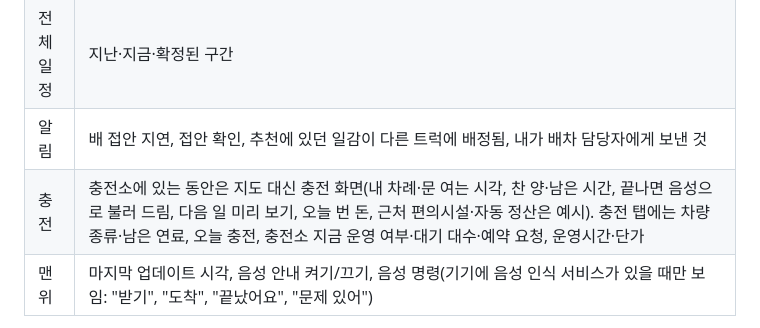
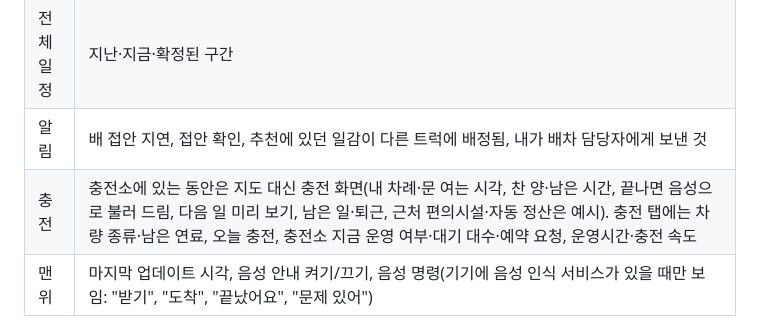
Before and after one commit to seokj2/h2-driver-app, a Markdown page: README.md, the part around the change. Drawn GitHub-style.

```diff
--- a/README.md
+++ b/README.md
@@ -14,7 +14,7 @@
 | 오늘 | 수소 잔량, 오늘(끝낸 일·달린 거리·일한 시간·퇴근까지), 성격이 다른 추천 1~3안(알찬·여유 있는·마음 편한 일정, 기사 입장 한 줄 설명, 반입 마감까지 여유), "이 일정 말고"(사유별로 다시 추천·배차 담당자 전화), 운전 중에는 다음 할 일·남은 거리·도착 시각만 크게, 멈춰서 하는 일에는 [도착/끝났어요] [문제 있음] 두 버튼, 컨테이너 정보(접어 둠), 터미널 안에서는 지도 대신 컨테이너 위치(블록·베이·열·단과 게이트에서 가는 길), 2시간 운전 휴게 안내, 상·하차 끝에 사진·전자 인수증 서명, 순정 내비로 길안내, 실제 도로 지도 |
 | 전체 일정 | 지난·지금·확정된 구간 |
 | 알림 | 배 접안 지연, 접안 확인, 추천에 있던 일감이 다른 트럭에 배정됨, 내가 배차 담당자에게 보낸 것 |
-| 충전 | 충전소에 있는 동안은 지도 대신 충전 화면(내 차례·문 여는 시각, 찬 양·남은 시간, 끝나면 음성으로 불러 드림, 다음 일 미리 보기, 오늘 번 돈, 근처 편의시설·자동 정산은 예시). 충전 탭에는 차량 종류·남은 연료, 오늘 충전, 충전소 지금 운영 여부·대기 대수·예약 요청, 운영시간·단가 |
+| 충전 | 충전소에 있는 동안은 지도 대신 충전 화면(내 차례·문 여는 시각, 찬 양·남은 시간, 끝나면 음성으로 불러 드림, 다음 일 미리 보기, 남은 일·퇴근, 근처 편의시설·자동 정산은 예시). 충전 탭에는 차량 종류·남은 연료, 오늘 충전, 충전소 지금 운영 여부·대기 대수·예약 요청, 운영시간·충전 속도 |
 | 맨 위 | 마지막 업데이트 시각, 음성 안내 켜기/끄기, 음성 명령(기기에 음성 인식 서비스가 있을 때만 보임: "받기", "도착", "끝났어요", "문제 있어") |
 
 - 추천 계산은 **앱 안에서 직접** 합니다(인터넷 없이도 동작). 일감 1~3개 + 충전 0~1회 조합을 만들고, 수소 15%·마감·근무시간(30분 여유)·운영시간으로 거른 뒤
```
Also changed, not shown: docs/screens/car_4_next.png, 5 other files.
